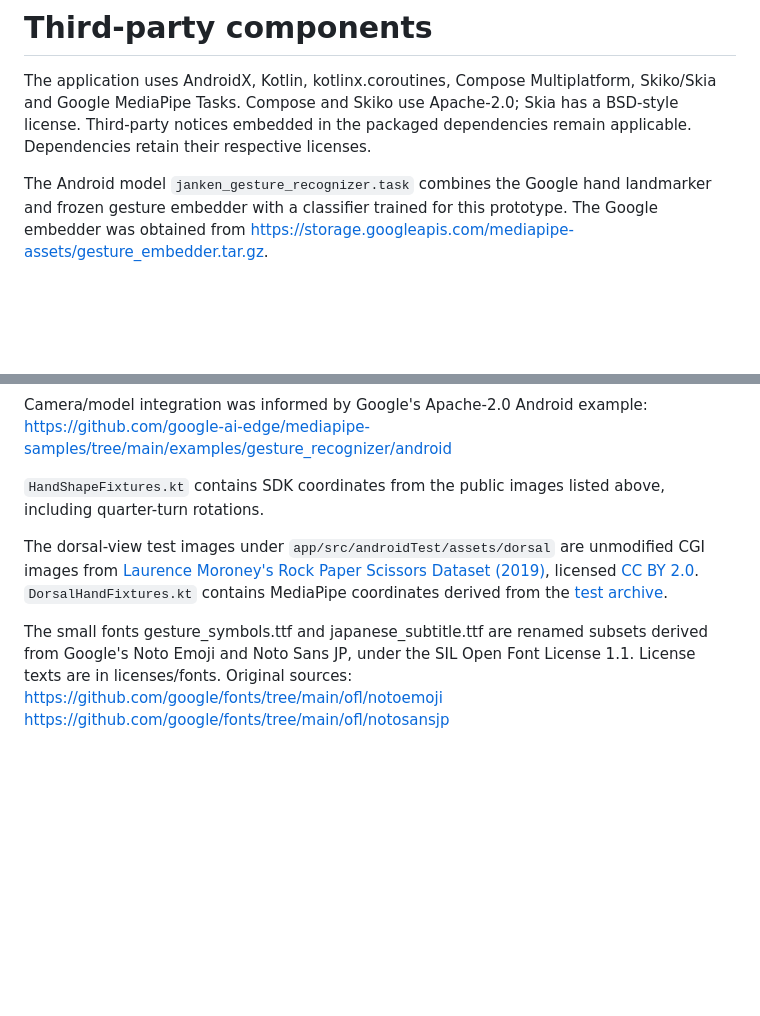
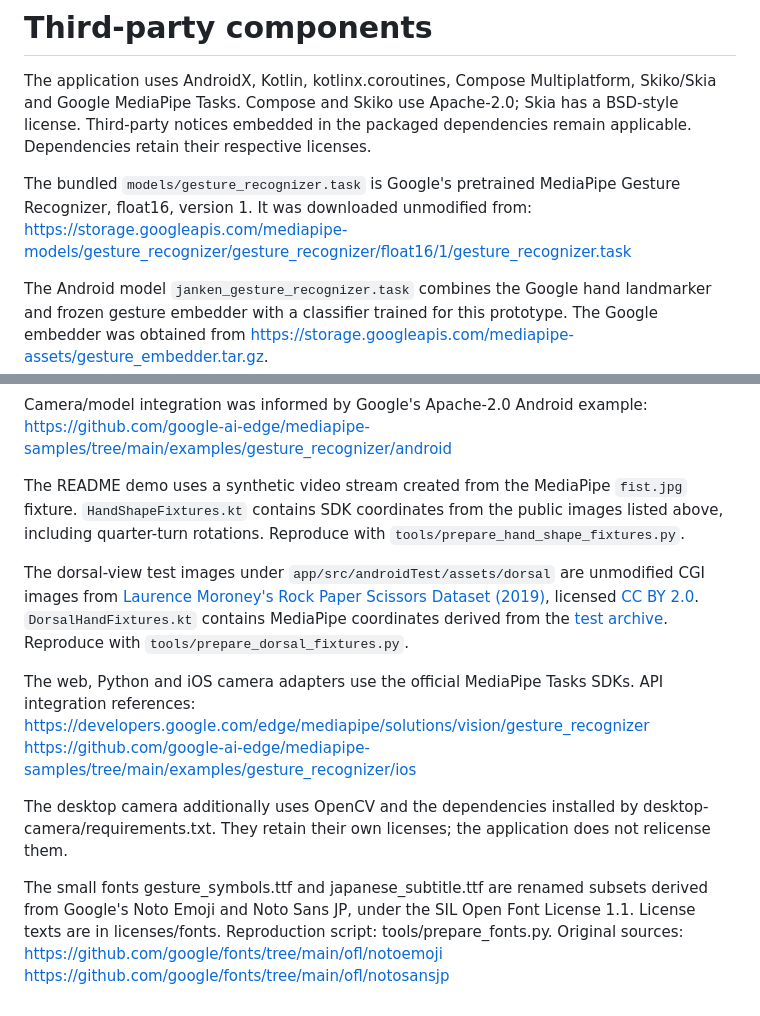
Before and after one commit to serpanti/janken, a Markdown page: NOTICE.md, 2 parts joined by grey strips. Drawn GitHub-style; blank space fills up the shorter version.

```diff
--- a/NOTICE.md
+++ b/NOTICE.md
@@ -1,6 +1,9 @@
 # Third-party components
 
 The application uses AndroidX, Kotlin, kotlinx.coroutines, Compose Multiplatform, Skiko/Skia and Google MediaPipe Tasks. Compose and Skiko use Apache-2.0; Skia has a BSD-style license. Third-party notices embedded in the packaged dependencies remain applicable. Dependencies retain their respective licenses.
+
+The bundled `models/gesture_recognizer.task` is Google's pretrained MediaPipe Gesture Recognizer, float16, version 1. It was downloaded unmodified from:
+https://storage.googleapis.com/mediapipe-models/gesture_recognizer/gesture_recognizer/float16/1/gesture_recognizer.task
 
 The Android model `janken_gesture_recognizer.task` combines the Google hand landmarker and frozen gesture embedder with a classifier trained for this prototype. The Google embedder was obtained from https://storage.googleapis.com/mediapipe-assets/gesture_embedder.tar.gz.
 
@@ -20,10 +23,16 @@ The Gradle wrapper is from Gradle v8.13.0 and is licensed under Apache License 2
 Camera/model integration was informed by Google's Apache-2.0 Android example:
 https://github.com/google-ai-edge/mediapipe-samples/tree/main/examples/gesture_recognizer/android
 
-`HandShapeFixtures.kt` contains SDK coordinates from the public images listed above, including quarter-turn rotations.
+The README demo uses a synthetic video stream created from the MediaPipe `fist.jpg` fixture. `HandShapeFixtures.kt` contains SDK coordinates from the public images listed above, including quarter-turn rotations. Reproduce with `tools/prepare_hand_shape_fixtures.py`.
 
-The dorsal-view test images under `app/src/androidTest/assets/dorsal` are unmodified CGI images from [Laurence Moroney's Rock Paper Scissors Dataset (2019)](https://laurencemoroney.com/datasets.html), licensed [CC BY 2.0](https://creativecommons.org/licenses/by/2.0/). `DorsalHandFixtures.kt` contains MediaPipe coordinates derived from the [test archive](https://storage.googleapis.com/download.tensorflow.org/data/rps-test-set.zip).
+The dorsal-view test images under `app/src/androidTest/assets/dorsal` are unmodified CGI images from [Laurence Moroney's Rock Paper Scissors Dataset (2019)](https://laurencemoroney.com/datasets.html), licensed [CC BY 2.0](https://creativecommons.org/licenses/by/2.0/). `DorsalHandFixtures.kt` contains MediaPipe coordinates derived from the [test archive](https://storage.googleapis.com/download.tensorflow.org/data/rps-test-set.zip). Reproduce with `tools/prepare_dorsal_fixtures.py`.
 
-The small fonts gesture_symbols.ttf and japanese_subtitle.ttf are renamed subsets derived from Google's Noto Emoji and Noto Sans JP, under the SIL Open Font License 1.1. License texts are in licenses/fonts. Original sources:
+The web, Python and iOS camera adapters use the official MediaPipe Tasks SDKs. API integration references:
+https://developers.google.com/edge/mediapipe/solutions/vision/gesture_recognizer
+https://github.com/google-ai-edge/mediapipe-samples/tree/main/examples/gesture_recognizer/ios
+
+The desktop camera additionally uses OpenCV and the dependencies installed by desktop-camera/requirements.txt. They retain their own licenses; the application does not relicense them.
+
+The small fonts gesture_symbols.ttf and japanese_subtitle.ttf are renamed subsets derived from Google's Noto Emoji and Noto Sans JP, under the SIL Open Font License 1.1. License texts are in licenses/fonts. Reproduction script: tools/prepare_fonts.py. Original sources:
 https://github.com/google/fonts/tree/main/ofl/notoemoji
 https://github.com/google/fonts/tree/main/ofl/notosansjp
```
Also changed, not shown: README.md (+28 -19 lines), docs/ARCHITECTURE.md (added, +38 -0 lines), docs/MODEL_AND_TRAINING.md (+1 -1 lines), docs/PLATFORMS.md (added, +55 -0 lines), docs/demo-buttons.png (added), 1 other file.
